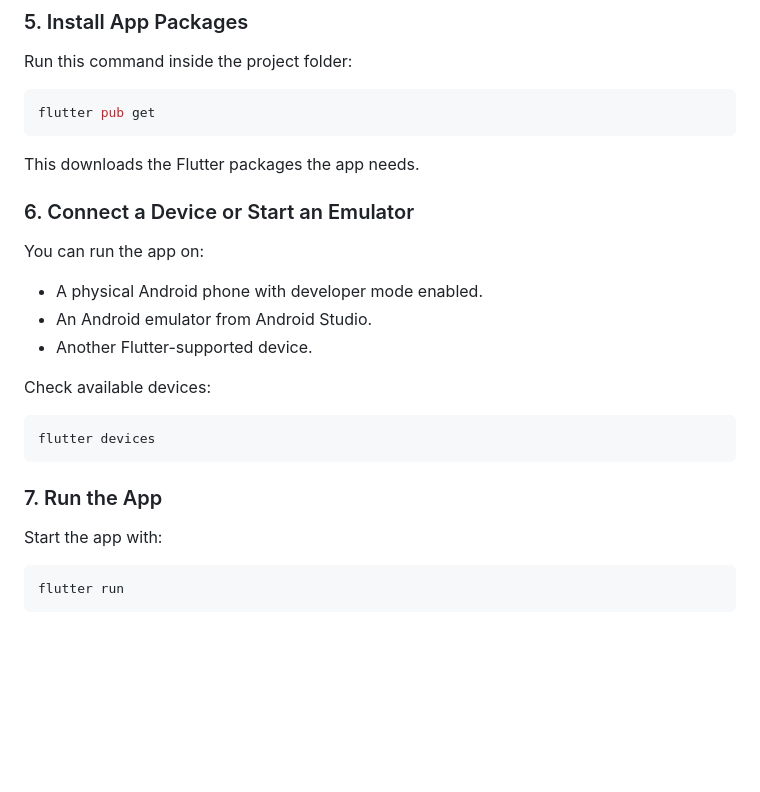
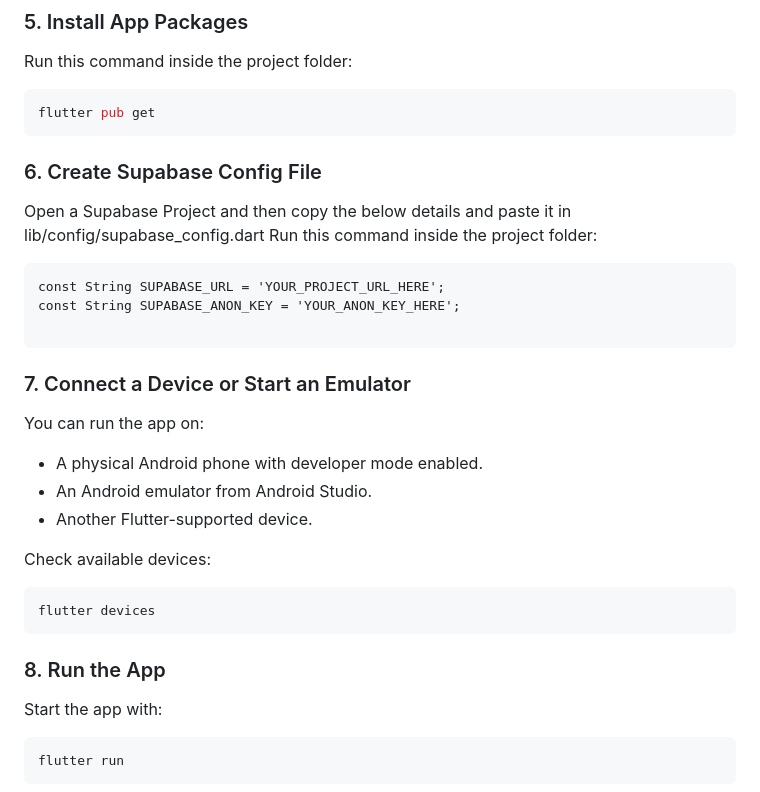
Before and after one commit to PuffRice/ortho-app, a Markdown page: README.md, the part around the change. Drawn GitHub-style; blank space fills up the shorter version.

````diff
--- a/README.md
+++ b/README.md
@@ -188,9 +188,19 @@ Run this command inside the project folder:
 flutter pub get
 ```
 
-This downloads the Flutter packages the app needs.
+### 6. Create Supabase Config File
 
-### 6. Connect a Device or Start an Emulator
+Open a Supabase Project and then copy the below details and paste it in lib/config/supabase_config.dart
+Run this command inside the project folder:
+
+```
+const String SUPABASE_URL = 'YOUR_PROJECT_URL_HERE';
+const String SUPABASE_ANON_KEY = 'YOUR_ANON_KEY_HERE';
+
+```
+
+
+### 7. Connect a Device or Start an Emulator
 
 You can run the app on:
 
@@ -204,7 +214,7 @@ Check available devices:
 flutter devices
 ```
 
-### 7. Run the App
+### 8. Run the App
 
 Start the app with:
 
````
